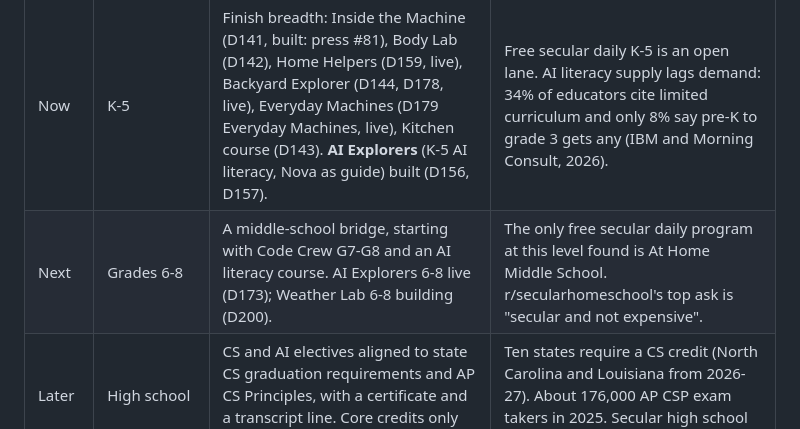
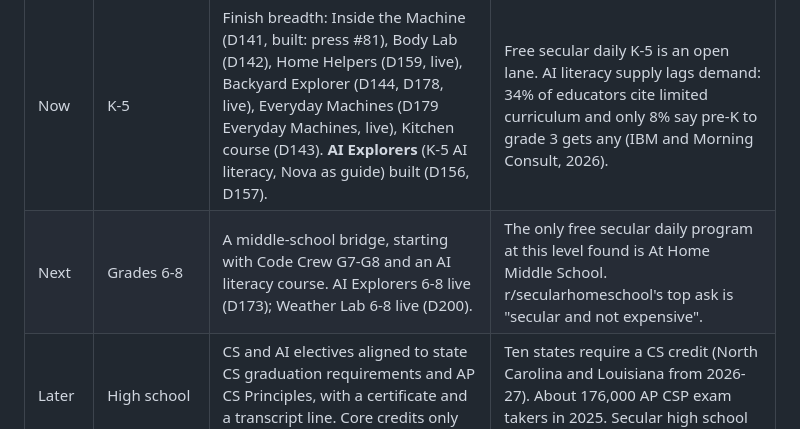
Before and after one commit to cbrock84/lantern-ui, a Markdown page: roadmap.md, the part around the change. Drawn GitHub-style.

```diff
--- a/roadmap.md
+++ b/roadmap.md
@@ -12,7 +12,7 @@ update this file in the same change set as the decision that changes it.
 | Stage | Audience | What | Why (signal) |
 | --- | --- | --- | --- |
 | Now | K-5 | Finish breadth: Inside the Machine (D141, built: press #81), Body Lab (D142), Home Helpers (D159, live), Backyard Explorer (D144, D178, live), Everyday Machines (D179 Everyday Machines, live), Kitchen course (D143). **AI Explorers** (K-5 AI literacy, Nova as guide) built (D156, D157). | Free secular daily K-5 is an open lane. AI literacy supply lags demand: 34% of educators cite limited curriculum and only 8% say pre-K to grade 3 gets any (IBM and Morning Consult, 2026). |
-| Next | Grades 6-8 | A middle-school bridge, starting with Code Crew G7-G8 and an AI literacy course. AI Explorers 6-8 live (D173); Weather Lab 6-8 building (D200). | The only free secular daily program at this level found is At Home Middle School. r/secularhomeschool's top ask is "secular and not expensive". |
+| Next | Grades 6-8 | A middle-school bridge, starting with Code Crew G7-G8 and an AI literacy course. AI Explorers 6-8 live (D173); Weather Lab 6-8 live (D200). | The only free secular daily program at this level found is At Home Middle School. r/secularhomeschool's top ask is "secular and not expensive". |
 | Later | High school | CS and AI electives aligned to state CS graduation requirements and AP CS Principles, with a certificate and a transcript line. Core credits only once accreditation is decided. | Ten states require a CS credit (North Carolina and Louisiana from 2026-27). About 176,000 AP CSP exam takers in 2025. Secular high school programs found are all paid. |
 | Adult | Parents, teachers, small-business owners | Applied AI skills in the same 10 to 15 minute daily format, starting with a parent track that mirrors the child's Code Crew week. Not a coding bootcamp. | Bootcamps are closing (2U exited after a 40% enrollment drop); entry-level coding listings fell. Coursera reports generative AI enrollments up 234% year over year. |
 
```
Also changed, not shown: decisions.md (+3 -3 lines).
